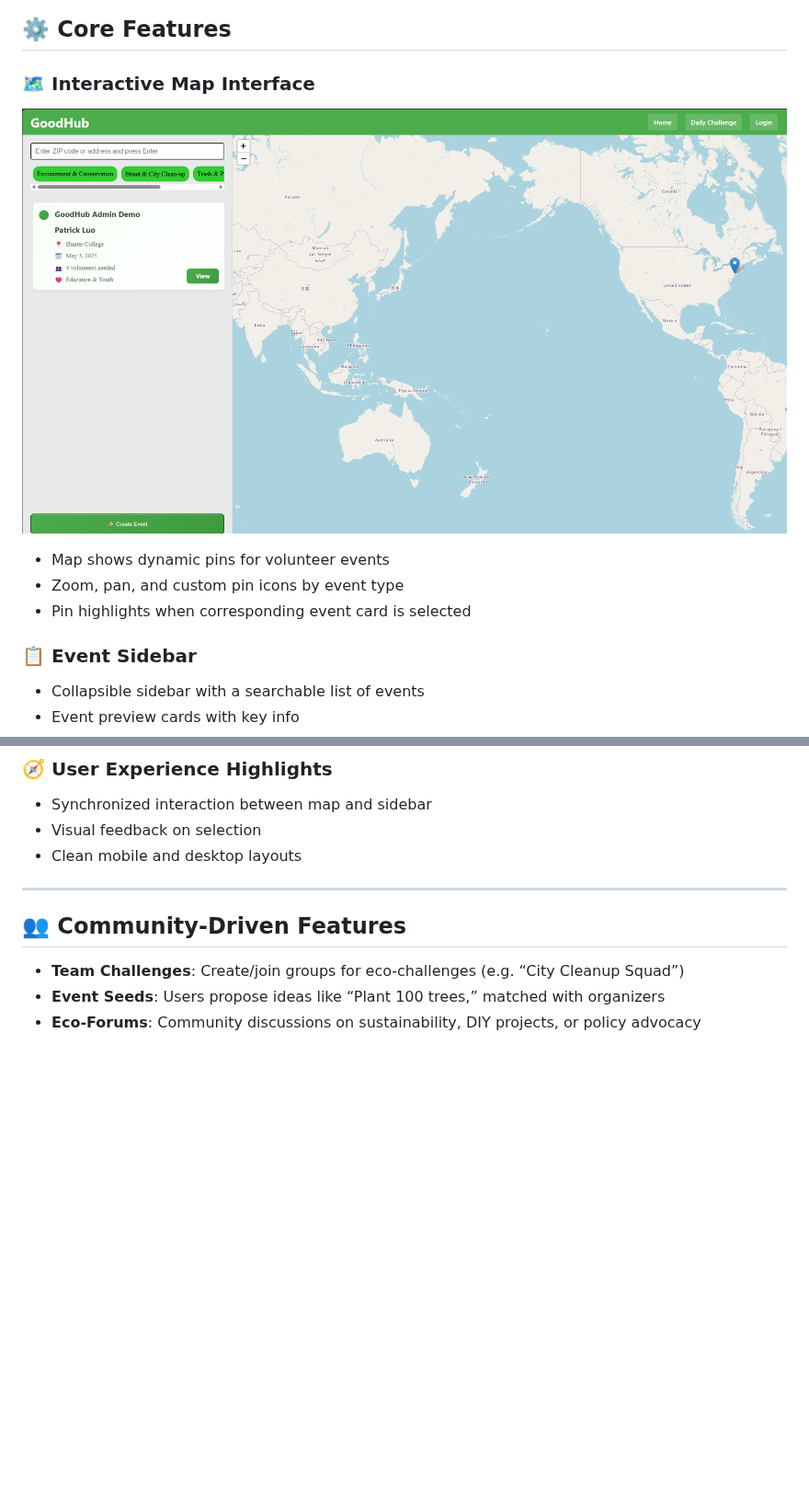
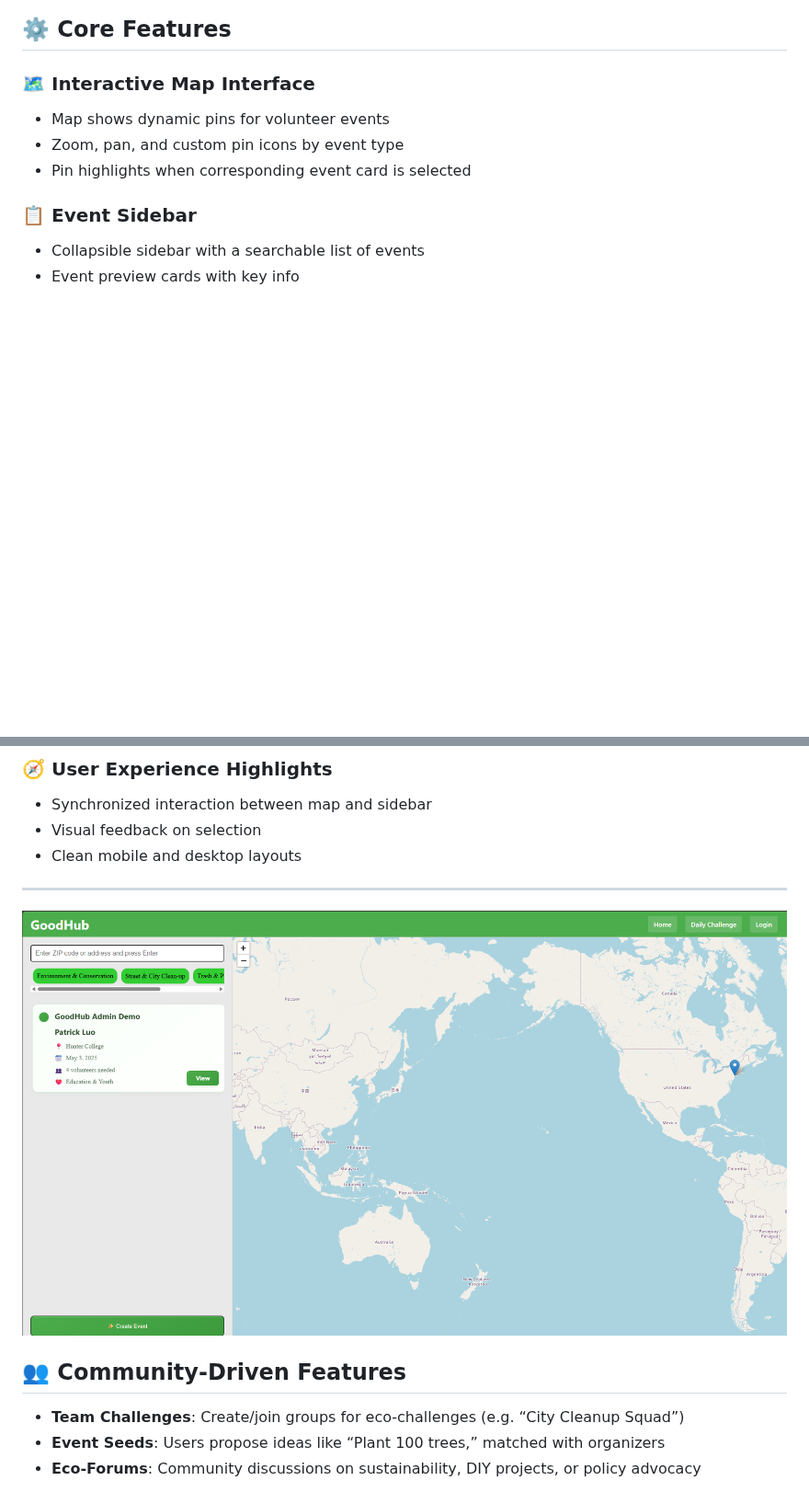
Before and after one commit to Zhichengu1/Goodhub_Hunterhack_2025, a Markdown page: README.md, 2 parts joined by grey strips. Shown at 92% size. Rendered like a GitHub page; blank space fills up the shorter version.

```diff
--- a/README.md
+++ b/README.md
@@ -42,7 +42,6 @@ By connecting passionate individuals to actionable causes, EcoVolunteer makes di
 ## ⚙️ Core Features
 
 ### 🗺️ Interactive Map Interface
-![GoodHub Map View](./s5.png)
 
 - Map shows dynamic pins for volunteer events
 - Zoom, pan, and custom pin icons by event type
@@ -69,6 +68,7 @@ By connecting passionate individuals to actionable causes, EcoVolunteer makes di
 - Clean mobile and desktop layouts
 
 ---
+![GoodHub Map View](./s5.png)
 
 ## 👥 Community-Driven Features
 
```
